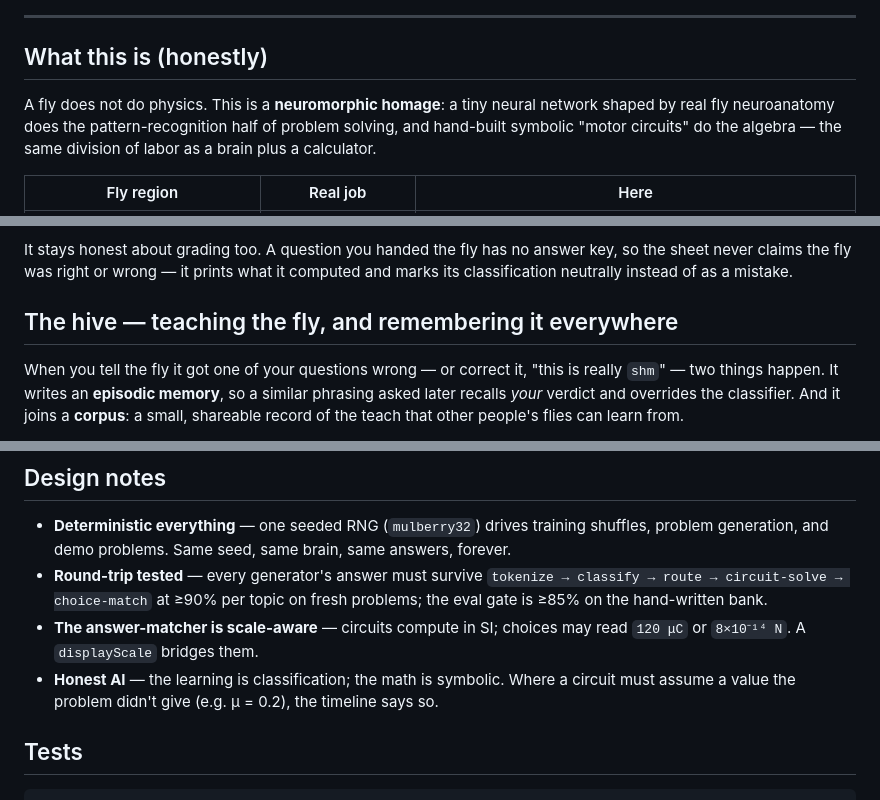
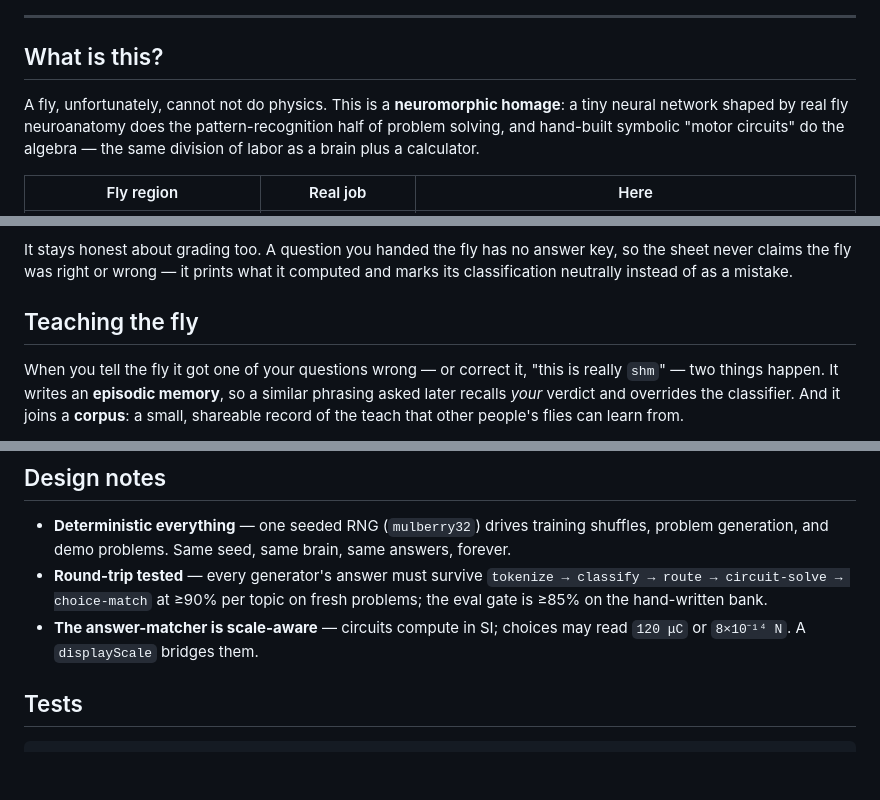
Before and after one commit to GinyuSpecialForce/FlyPhysicsC, a Markdown page: README.md, 3 parts joined by grey strips. Rendered like a GitHub page; blank space fills up the shorter version.

Commit message:
Revise README sections for clarity and accuracy
Updated sections for clarity and corrected phrasing.

```diff
--- a/README.md
+++ b/README.md
@@ -16,9 +18,9 @@ When it's right, it buzzes its wings. When it's wrong, it slumps.
 
 ---
 
-## What this is (honestly)
+## What is this?
 
-A fly does not do physics. This is a **neuromorphic homage**: a tiny neural
+A fly, unfortunately, cannot not do physics. This is a **neuromorphic homage**: a tiny neural
 network shaped by real fly neuroanatomy does the pattern-recognition half of
 problem solving, and hand-built symbolic "motor circuits" do the algebra —
 the same division of labor as a brain plus a calculator.
@@ -105,7 +107,7 @@ It stays honest about grading too. A question you handed the fly has no answer
 key, so the sheet never claims the fly was right or wrong — it prints what it
 computed and marks its classification neutrally instead of as a mistake.
 
-## The hive — teaching the fly, and remembering it everywhere
+## Teaching the fly
 
 When you tell the fly it got one of your questions wrong — or correct it, "this is
 really `shm`" — two things happen. It writes an **episodic memory**, so a similar
@@ -343,9 +345,6 @@ test/                 vitest
   topic on fresh problems; the eval gate is ≥85% on the hand-written bank.
 - **The answer-matcher is scale-aware** — circuits compute in SI; choices
   may read `120 μC` or `8×10⁻¹⁴ N`. A `displayScale` bridges them.
-- **Honest AI** — the learning is classification; the math is symbolic.
-  Where a circuit must assume a value the problem didn't give (e.g. μ = 0.2),
-  the timeline says so.
 
 ## Tests
 
```
Also changed, not shown: other parts of README.md (+2 -0 lines).
